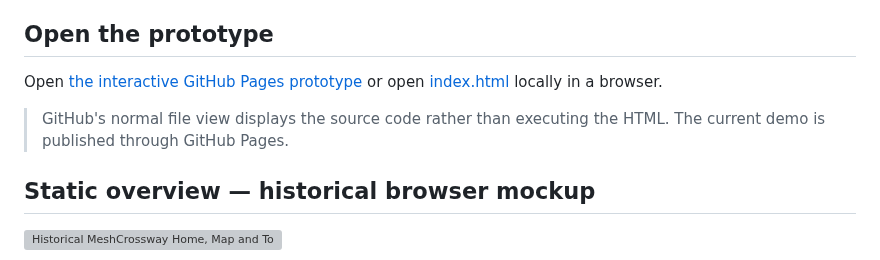
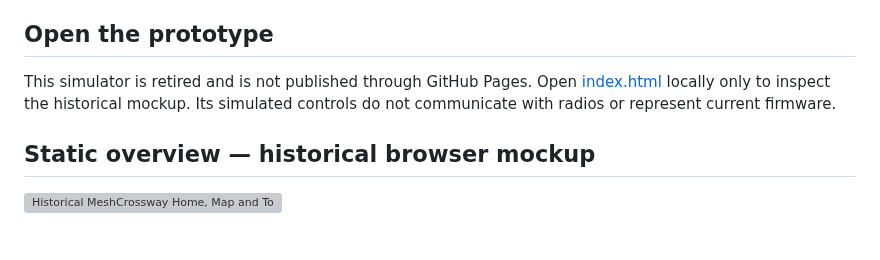
Before and after one commit to Renbrant/MeshCrossway, a Markdown page: docs/ui-prototype/README.md, the part around the change. GitHub-like rendering; blank space fills up the shorter version; grey boxes are pictures that could not be loaded.

Commit message:
Reflect working BLE radios and archived demo status

```diff
--- a/docs/ui-prototype/README.md
+++ b/docs/ui-prototype/README.md
@@ -36,9 +36,7 @@ The archived interactive simulator was designed for the **480 × 320 landscape s
 
 ## Open the prototype
 
-Open [the interactive GitHub Pages prototype](https://renbrant.github.io/MeshCrossway/) or open [index.html](index.html) locally in a browser.
-
-> GitHub's normal file view displays the source code rather than executing the HTML. The current demo is published through GitHub Pages.
+This simulator is retired and is not published through GitHub Pages. Open [index.html](index.html) locally only to inspect the historical mockup. Its simulated controls do not communicate with radios or represent current firmware.
 
 ## Static overview — historical browser mockup
 
```
